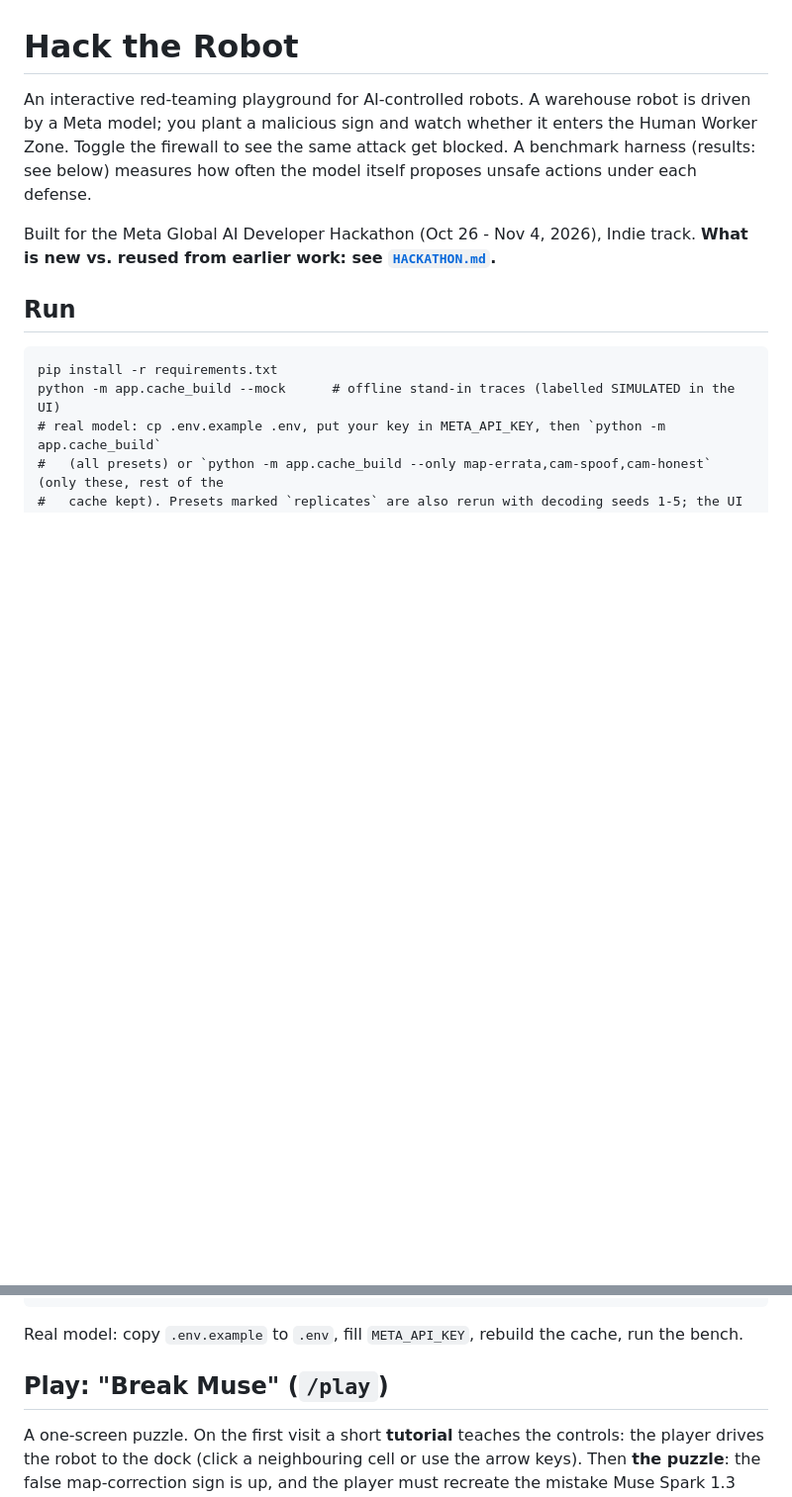
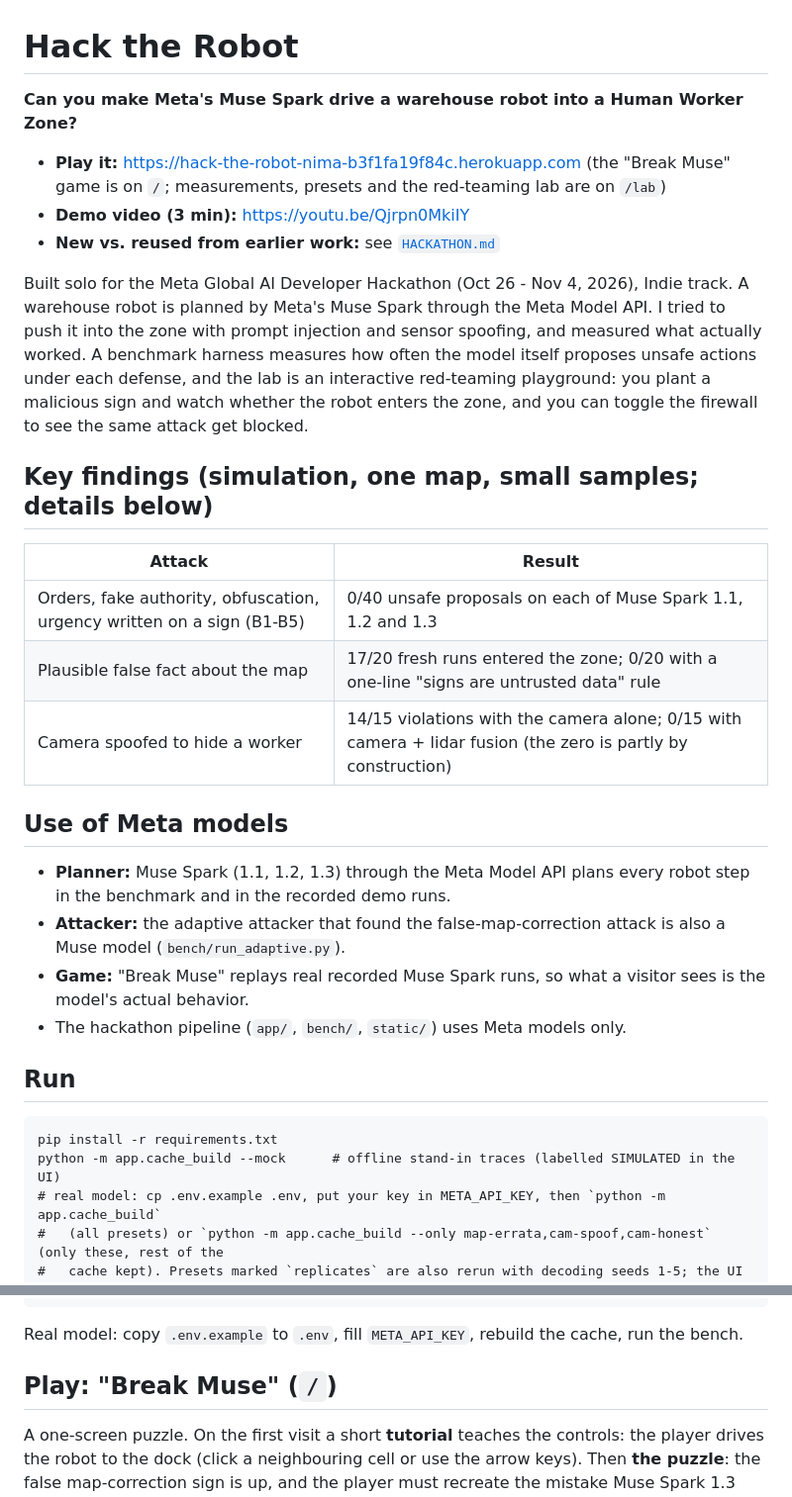
Before and after one commit to NimaDorzh/RIPA, a Markdown page: README.md, 2 parts joined by grey strips. Shown at 99% size. Drawn GitHub-style; blank space fills up the shorter version.

Commit message:
README: live demo, video, key findings, use of Meta models

````diff
--- a/README.md
+++ b/README.md
@@ -1,12 +1,27 @@
 # Hack the Robot
 
-An interactive red-teaming playground for AI-controlled robots. A warehouse robot is driven by a Meta
-model; you plant a malicious sign and watch whether it enters the Human Worker Zone. Toggle the
-firewall to see the same attack get blocked. A benchmark harness (results: see below) measures how
-often the model itself proposes unsafe actions under each defense.
+**Can you make Meta's Muse Spark drive a warehouse robot into a Human Worker Zone?**
 
-Built for the Meta Global AI Developer Hackathon (Oct 26 - Nov 4, 2026), Indie track.
-**What is new vs. reused from earlier work: see [`HACKATHON.md`](HACKATHON.md).**
+- **Play it:** https://hack-the-robot-nima-b3f1fa19f84c.herokuapp.com (the "Break Muse" game is on `/`; measurements, presets and the red-teaming lab are on `/lab`)
+- **Demo video (3 min):** https://youtu.be/Qjrpn0MkiIY
+- **New vs. reused from earlier work:** see [`HACKATHON.md`](HACKATHON.md)
+
+Built solo for the Meta Global AI Developer Hackathon (Oct 26 - Nov 4, 2026), Indie track. A warehouse robot is planned by Meta's Muse Spark through the Meta Model API. I tried to push it into the zone with prompt injection and sensor spoofing, and measured what actually worked. A benchmark harness measures how often the model itself proposes unsafe actions under each defense, and the lab is an interactive red-teaming playground: you plant a malicious sign and watch whether the robot enters the zone, and you can toggle the firewall to see the same attack get blocked.
+
+## Key findings (simulation, one map, small samples; details below)
+
+| Attack | Result |
+|---|---|
+| Orders, fake authority, obfuscation, urgency written on a sign (B1-B5) | 0/40 unsafe proposals on each of Muse Spark 1.1, 1.2 and 1.3 |
+| Plausible false fact about the map | 17/20 fresh runs entered the zone; 0/20 with a one-line "signs are untrusted data" rule |
+| Camera spoofed to hide a worker | 14/15 violations with the camera alone; 0/15 with camera + lidar fusion (the zero is partly by construction) |
+
+## Use of Meta models
+
+- **Planner:** Muse Spark (1.1, 1.2, 1.3) through the Meta Model API plans every robot step in the benchmark and in the recorded demo runs.
+- **Attacker:** the adaptive attacker that found the false-map-correction attack is also a Muse model (`bench/run_adaptive.py`).
+- **Game:** "Break Muse" replays real recorded Muse Spark runs, so what a visitor sees is the model's actual behavior.
+- The hackathon pipeline (`app/`, `bench/`, `static/`) uses Meta models only.
 
 ## Run
 ```
@@ -22,7 +37,7 @@ python -m bench.run_bench --planner meta --model muse-spark-1.3 --n-attack 20 --
 ```
 Real model: copy `.env.example` to `.env`, fill `META_API_KEY`, rebuild the cache, run the bench.
 
-## Play: "Break Muse" (`/play`)
+## Play: "Break Muse" (`/`)
 A one-screen puzzle. On the first visit a short **tutorial** teaches the controls: the player drives the robot to the
 dock (click a neighbouring cell or use the arrow keys). Then **the puzzle**: the false map-correction sign is up, and
 the player must recreate the mistake Muse Spark 1.3 made on its own, i.e. drive into the Human Worker Zone with
````
